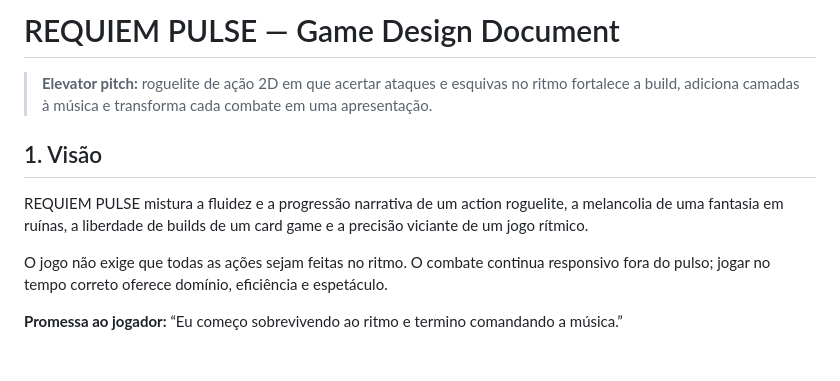
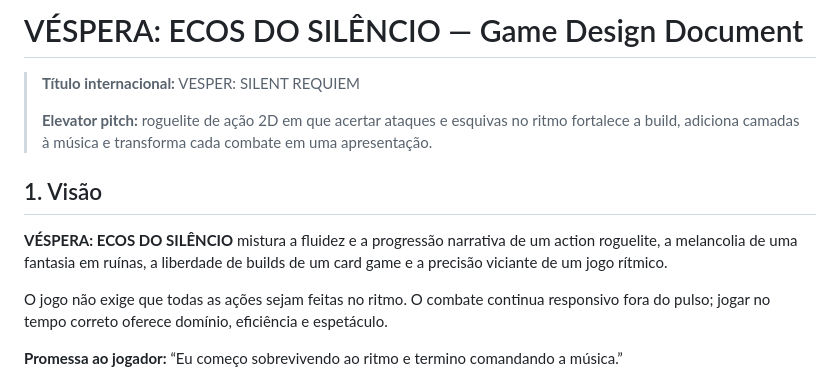
Before and after one commit to PHenriquen/Game-R-quiem, a Markdown page: docs/GAME_DESIGN.md, the part around the change. GitHub-like rendering; blank space fills up the shorter version.

Commit message:
Update game design title for Véspera

```diff
--- a/docs/GAME_DESIGN.md
+++ b/docs/GAME_DESIGN.md
@@ -1,10 +1,12 @@
-# REQUIEM PULSE — Game Design Document
+# VÉSPERA: ECOS DO SILÊNCIO — Game Design Document
 
+> **Título internacional:** VESPER: SILENT REQUIEM
+>
 > **Elevator pitch:** roguelite de ação 2D em que acertar ataques e esquivas no ritmo fortalece a build, adiciona camadas à música e transforma cada combate em uma apresentação.
 
 ## 1. Visão
 
-REQUIEM PULSE mistura a fluidez e a progressão narrativa de um action roguelite, a melancolia de uma fantasia em ruínas, a liberdade de builds de um card game e a precisão viciante de um jogo rítmico.
+**VÉSPERA: ECOS DO SILÊNCIO** mistura a fluidez e a progressão narrativa de um action roguelite, a melancolia de uma fantasia em ruínas, a liberdade de builds de um card game e a precisão viciante de um jogo rítmico.
 
 O jogo não exige que todas as ações sejam feitas no ritmo. O combate continua responsivo fora do pulso; jogar no tempo correto oferece domínio, eficiência e espetáculo.
 
```
